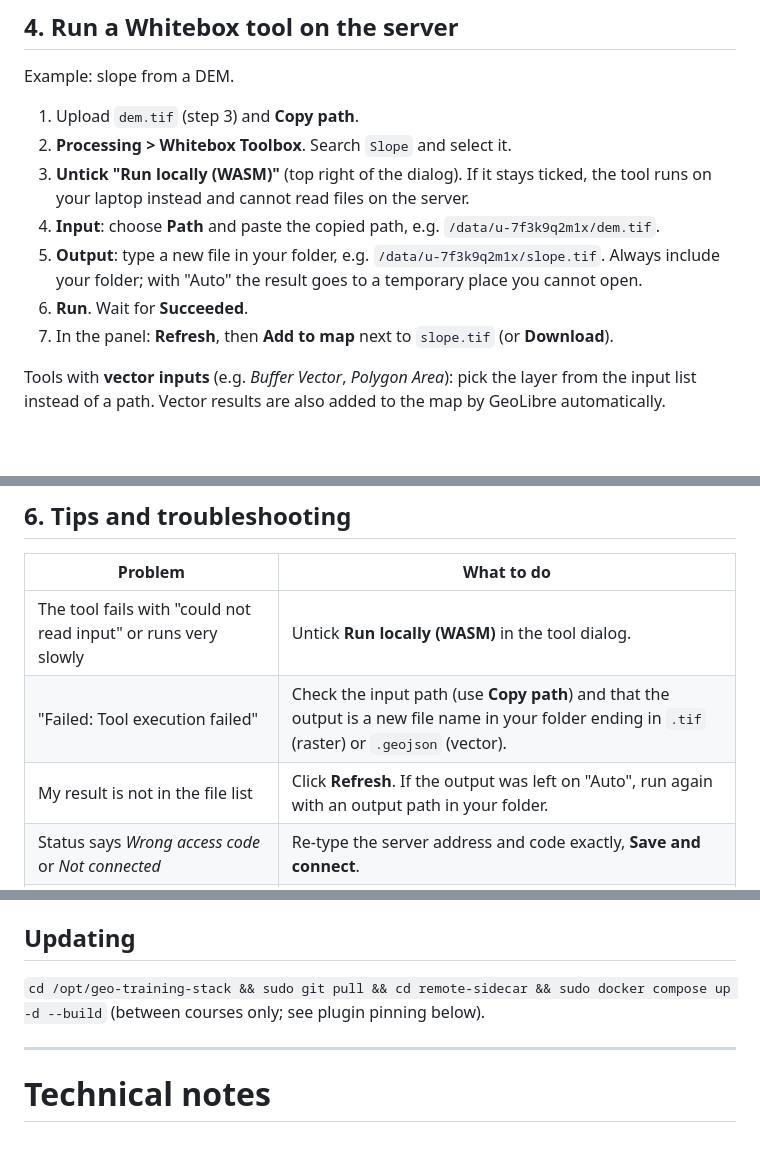
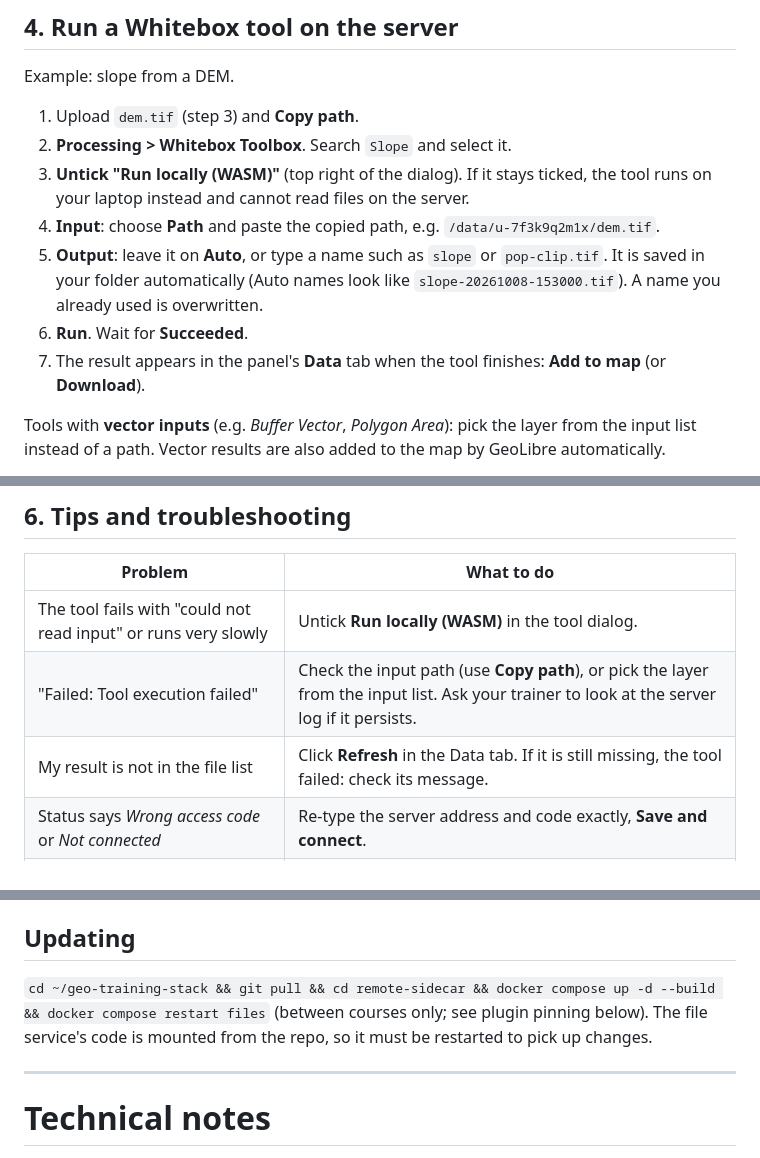
Before and after one commit to spareeth/geo-training-stack, a Markdown page: remote-sidecar/README.md, 3 parts joined by grey strips. GitHub-like rendering; blank space fills up the shorter version.

Commit message:
README: Auto/named outputs, automatic list refresh, restart files after updates
Co-Authored-By: Claude Opus 5.5 <noreply@anthropic.com>

```diff
--- a/remote-sidecar/README.md
+++ b/remote-sidecar/README.md
@@ -78,10 +78,12 @@ Example: slope from a DEM.
 3. **Untick "Run locally (WASM)"** (top right of the dialog). If it stays ticked, the tool runs on
    your laptop instead and cannot read files on the server.
 4. **Input**: choose **Path** and paste the copied path, e.g. `/data/u-7f3k9q2m1x/dem.tif`.
-5. **Output**: type a new file in your folder, e.g. `/data/u-7f3k9q2m1x/slope.tif`. Always include
-   your folder; with "Auto" the result goes to a temporary place you cannot open.
+5. **Output**: leave it on **Auto**, or type a name such as `slope` or `pop-clip.tif`. It is saved in
+   your folder automatically (Auto names look like `slope-20261008-153000.tif`). A name you already
+   used is overwritten.
 6. **Run**. Wait for **Succeeded**.
-7. In the panel: **Refresh**, then **Add to map** next to `slope.tif` (or **Download**).
+7. The result appears in the panel's **Data** tab when the tool finishes: **Add to map** (or
+   **Download**).
 
 Tools with **vector inputs** (e.g. *Buffer Vector*, *Polygon Area*): pick the layer from the input
 list instead of a path. Vector results are also added to the map by GeoLibre automatically.
@@ -105,8 +107,8 @@ with these values (click a zone to see them) and the table downloads as a CSV fo
 | Problem | What to do |
 |---|---|
 | The tool fails with "could not read input" or runs very slowly | Untick **Run locally (WASM)** in the tool dialog. |
-| "Failed: Tool execution failed" | Check the input path (use **Copy path**) and that the output is a new file name in your folder ending in `.tif` (raster) or `.geojson` (vector). |
-| My result is not in the file list | Click **Refresh**. If the output was left on "Auto", run again with an output path in your folder. |
+| "Failed: Tool execution failed" | Check the input path (use **Copy path**), or pick the layer from the input list. Ask your trainer to look at the server log if it persists. |
+| My result is not in the file list | Click **Refresh** in the Data tab. If it is still missing, the tool failed: check its message. |
 | Status says *Wrong access code* or *Not connected* | Re-type the server address and code exactly, **Save and connect**. |
 | My files are gone | You are probably in a new browser or cleared its data: enter your old id under **Use an existing folder id**. |
 | The plugin disappeared after the trainer updated it | **Settings > Manage Plugins > Settings**: remove the plugin URL and add it again, then turn it on under **Plugins > Installed**. |
@@ -151,8 +153,9 @@ Sizing: Whitebox tools are CPU and memory heavy; 8+ cores and 16-32 GB RAM for a
   `sudo docker compose exec files sh -c 'rm -rf /data/u-* /data/.display /data/.crs /data/.utm'`
 
 ## Updating
-`cd /opt/geo-training-stack && sudo git pull && cd remote-sidecar && sudo docker compose up -d --build`
-(between courses only; see plugin pinning below).
+`cd ~/geo-training-stack && git pull && cd remote-sidecar && docker compose up -d --build && docker compose restart files`
+(between courses only; see plugin pinning below). The file service's code is mounted from the
+repo, so it must be restarted to pick up changes.
 
 ---
 
```
